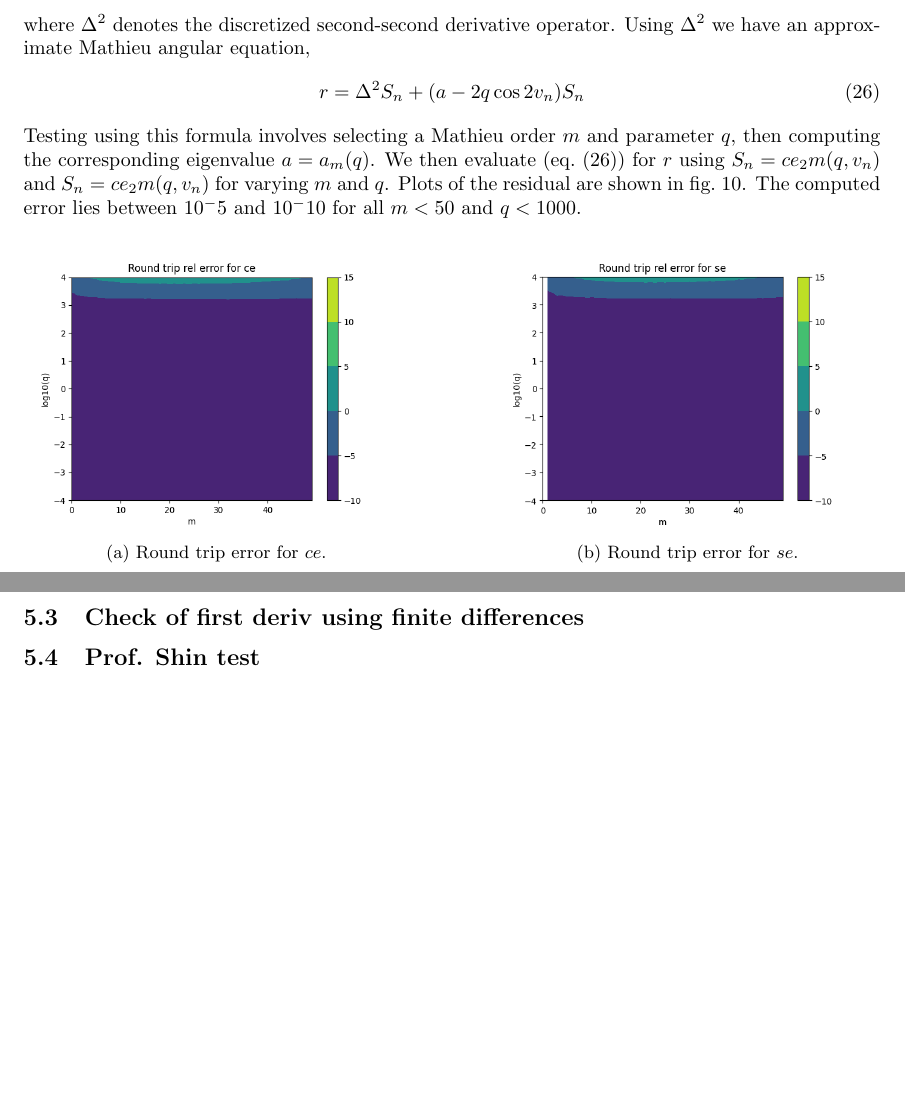
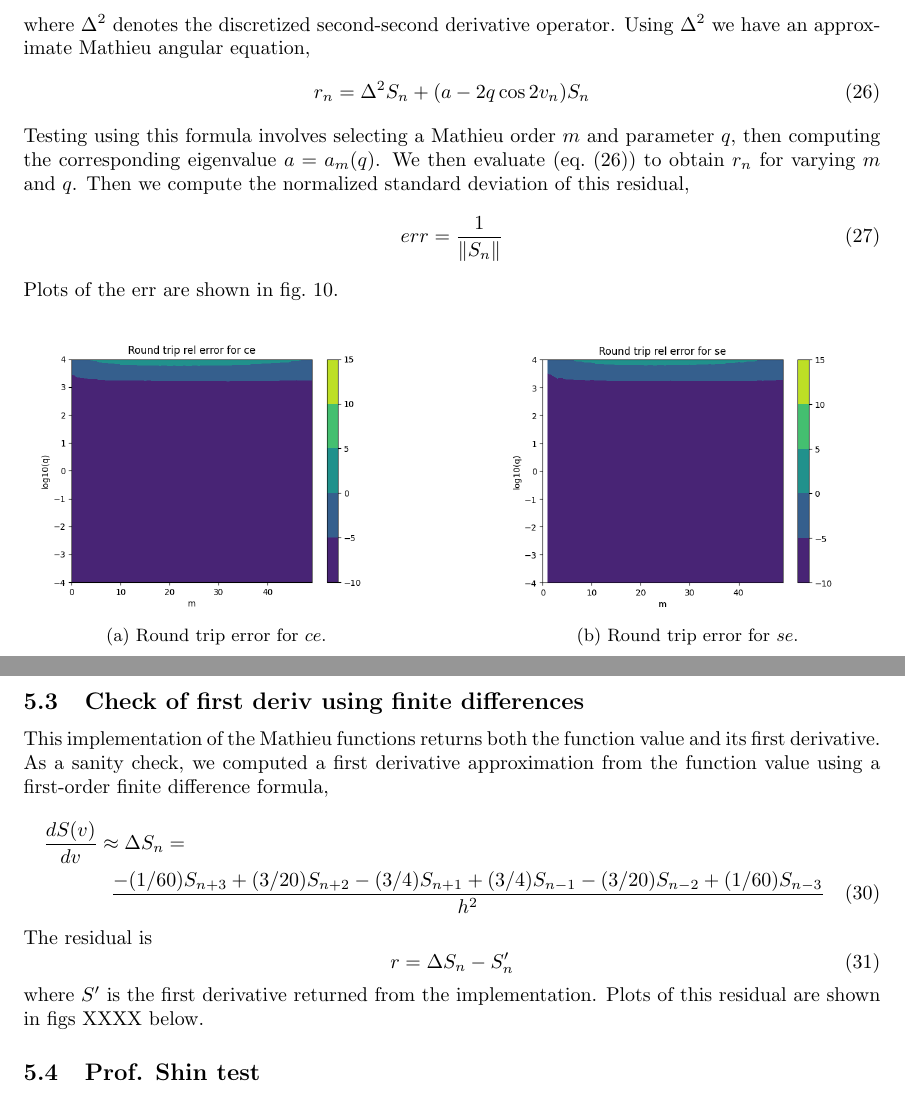
Before and after one commit to brorson/ScipyMathieuPaper, a LaTeX document (MathieuScipy.tex): two parts of pages 14 and 17 of 18, joined at a grey line, cut so that both start at the same text, the shorter picture padded with empty space. Compiled offline with pdfLaTeX.

Commit message:
Updates to deriv test section

```diff
--- a/MathieuScipy.tex
+++ b/MathieuScipy.tex
@@ -593,10 +593,14 @@ Next, we discretize this equation using a finite-difference formula for the seco
 \end{multline}
 where $\Delta^2$ denotes the discretized second-second derivative operator.  Using $\Delta^2$ we have an approximate Mathieu angular equation,
 \begin{equation}
-	r = \Delta^2 S_n + (a - 2 q \cos 2 v_n ) S_n
+	r_n = \Delta^2 S_n + (a - 2 q \cos 2 v_n ) S_n
 	\label{eq:RoundTripResidualAngular}
 \end{equation}
-Testing using this formula involves selecting a Mathieu order $m$ and parameter $q$, then computing the corresponding eigenvalue $a = a_m(q)$.  We then evaluate (\cref{eq:RoundTripResidualAngular}) for $r$ using $S_n = ce_2m(q,v_n)$ and $S_n = ce_2m(q,v_n)$ for varying $m$ and $q$.  Plots of the residual are shown in \cref{fig:RTErrAngular}.  The computed error lies between $10^-5$ and $10^-10$ for all $m < 50$ and $q < 1000$.
+Testing using this formula involves selecting a Mathieu order $m$ and parameter $q$, then computing the corresponding eigenvalue $a = a_m(q)$.  We then evaluate (\cref{eq:RoundTripResidualAngular}) to obtain $r_n$ for varying $m$ and $q$.  Then we compute the normalized standard deviation of this residual,
+\begin{equation}
+err = \frac{1}{\lVert S_n \rVert}
+\end{equation}
+Plots of the err are shown in \cref{fig:RTErrAngular}.
 \begin{figure}[htb]
 	\centering
 	\begin{subfigure}{0.45\textwidth}
@@ -703,8 +707,23 @@ where $Mx = Mc, Ms$.  Since the Mathieu implementation returns both the modified
  \FloatBarrier
 
  \subsection{Check of first deriv using finite differences}
+ This implementation of the Mathieu functions returns both the function value and its first
+ derivative.  As a sanity check, we computed a first derivative approximation from the
+ function value using a first-order finite difference formula,
+ \begin{multline}
+ % −1/60        3/20    −3/4    0       3/4     −3/20   1/60
+ \frac{d S(v)}{d v} \approx \Delta S_n = \\
+ \frac{-(1/60)S_{n+3} + (3/20) S_{n+2} - (3/4) S_{n+1} + (3/4) S_{n-1} - (3/20) S_{n-2} + (1/60) S_{n-3}}{h^2}
+ \end{multline}
+The residual is
+\begin{equation}
+r = \Delta S_n - S'_n
+\label{eq:FirstDerivResidual}
+\end{equation}
+where $S'$ is the first derivative returned from the implementation.  Plots of this residual are shown in figs XXXX below.
 
- \FloatBarrier
+
+\FloatBarrier
 
 \subsection{Prof. Shin test}
 \label{sec:shin}
```
Also changed, not shown: MathieuScipy.pdf, MathieuScipy.tex (2 more changed lines).
